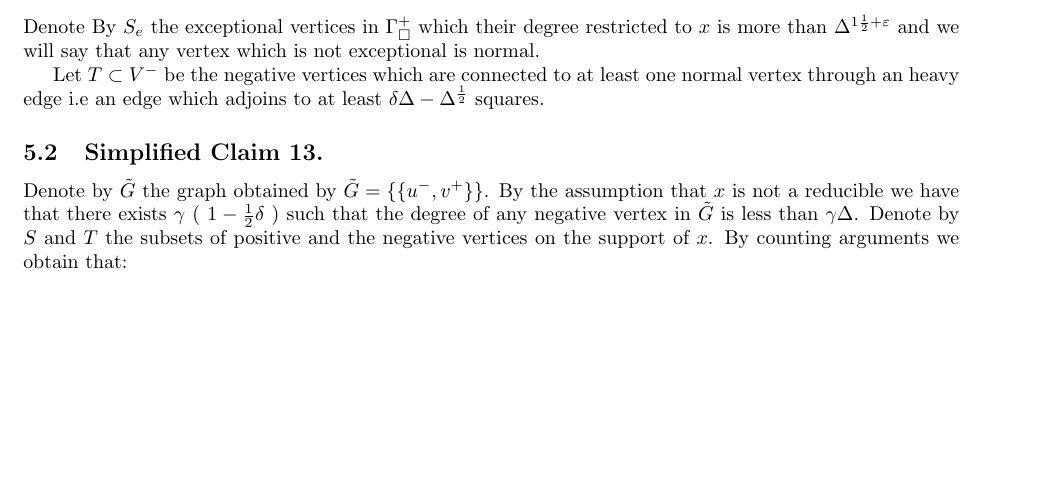
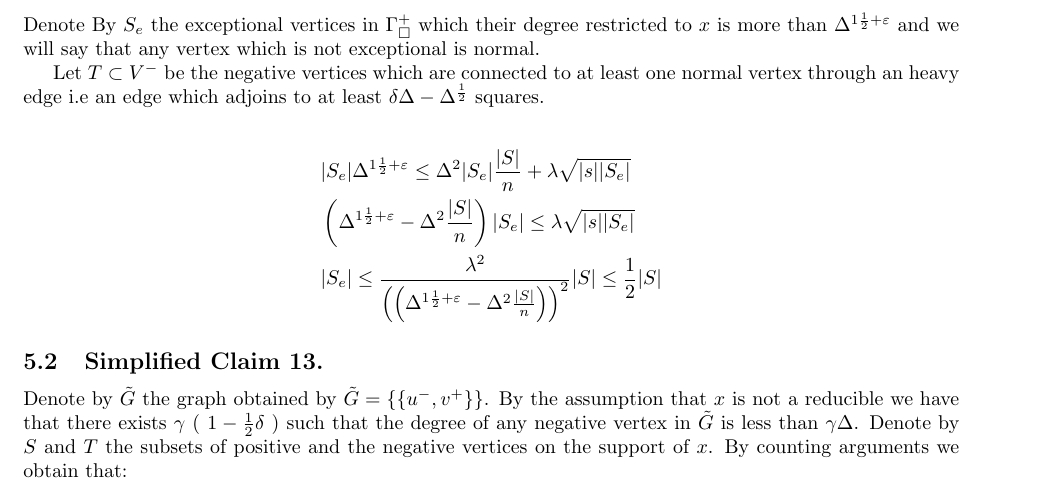
Before and after one commit to dudupo/Academic, a LaTeX paper (projects/NLTES_project/ltc_ldpc/ldpc_ltc.tex, which reads projects/NLTES_project/ltc_ldpc/draft.tex): part of page 13 of 14, cut so that both start at the same text, the shorter picture padded with empty space. Compiled offline with pdfLaTeX.

Commit message:
compiling -Wed Mar 29 04:17:08 PM IDT 2023

```diff
--- a/projects/NLTES_project/ltc_ldpc/draft.tex
+++ b/projects/NLTES_project/ltc_ldpc/draft.tex
@@ -5,6 +5,15 @@
 Denote By $S_{e}$ the exceptional vertices in $\Gamma^{+}_{\square}$ which their degree restricted to $x$ is more than $\Delta^{1 \frac{1}{2} + \varepsilon}$ and we will say that any vertex which is not exceptional is normal.
 
 Let $T \subset V^{-}$ be the negative vertices which are connected to at least one normal vertex through an heavy edge i.e an edge which adjoins to at least $\delta\Delta - \Delta^{\frac{1}{2}}$ squares.
+
+
+\begin{equation*}
+  \begin{split}
+    & |S_{e}|\Delta^{1 \frac{1}{2}+ \varepsilon} \le \Delta^{2}|S_{e}|\frac{|S|}{n} +  \lambda \sqrt{|s||S_{e}|} \\
+    & \left(  \Delta^{1 \frac{1}{2}+ \varepsilon} - \Delta^{2} \frac{|S|}{n}\right)|S_{e}| \le  \lambda \sqrt{|s||S_{e}|}\\
+    & |S_{e}| \le \frac{\lambda^{2}}{\left( \left(  \Delta^{1 \frac{1}{2}+ \varepsilon} - \Delta^{2} \frac{|S|}{n}\right) \right)^{2}} |S| \le \frac{1}{2} |S|
+  \end{split}
+\end{equation*}
 
 
 \subsection{Simplified Claim 13.}
```
Also changed, not shown: projects/pdfs/ldpc_ltc.pdf.
